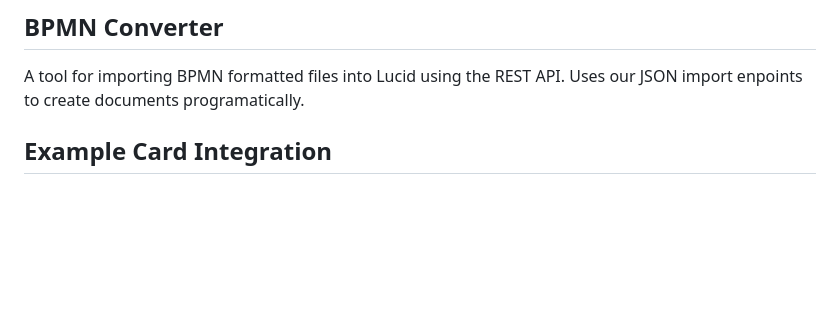
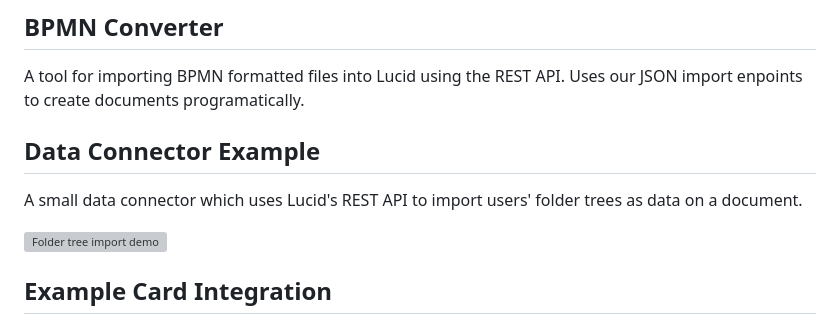
Before and after one commit to lucidsoftware/sample-lucid-extensions, a Markdown page: README.md, the part around the change. Drawn GitHub-style; blank space fills up the shorter version; grey boxes are pictures that could not be loaded.

Commit message:
Update root level README

```diff
--- a/README.md
+++ b/README.md
@@ -24,6 +24,12 @@ You can find more information about the integration, and install it to use for y
 
 A tool for importing BPMN formatted files into Lucid using the REST API.
 Uses our JSON import enpoints to create documents programatically.
+
+## Data Connector Example
+
+A small data connector which uses Lucid's REST API to import users' folder trees as data on a document.
+
+![Folder tree import demo](https://cdn-cashy-static-assets.lucidchart.com/open-source-github-repositories/sample-lucid-extensions/folderTreeDemo.gif)
 
 ## Example Card Integration
 
```
